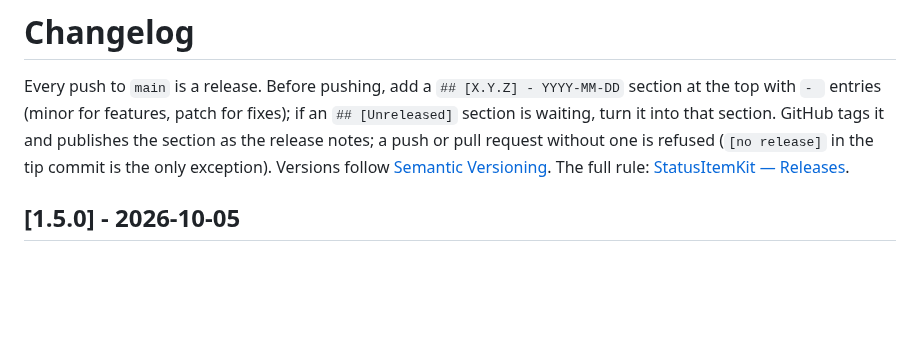
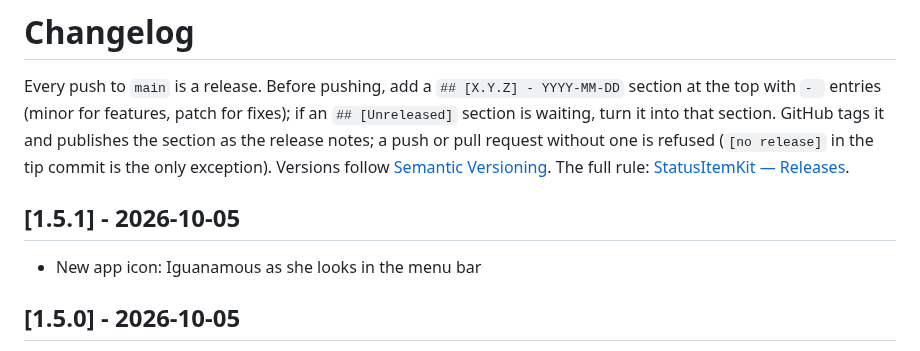
Before and after one commit to nicholaspsmith/vpn-dns-menubar, a Markdown page: CHANGELOG.md, the part around the change. GitHub-like rendering; blank space fills up the shorter version.

Commit message:
1.5.1: app icon is the menu-bar character
Co-Authored-By: Claude Opus 5.5 <noreply@anthropic.com>
Claude-Session: https://claude.ai/code/session_01HneBM9spXZFGPgLg2s7mfT

```diff
--- a/CHANGELOG.md
+++ b/CHANGELOG.md
@@ -7,6 +7,10 @@ and publishes the section as the release notes; a push or pull request
 without one is refused (`[no release]` in the tip commit is the only exception).
 Versions follow [Semantic Versioning](https://semver.org/). The full rule:
 [StatusItemKit — Releases](https://github.com/nicholaspsmith/StatusItemKit#releases-every-push-is-one).
+
+## [1.5.1] - 2026-10-05
+
+- New app icon: Iguanamous as she looks in the menu bar
 
 ## [1.5.0] - 2026-10-05
 
```
Also changed, not shown: README.md (+1 -1 lines), docs/mascot.png, 1 other file.
